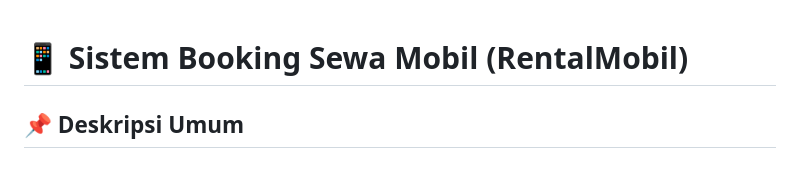
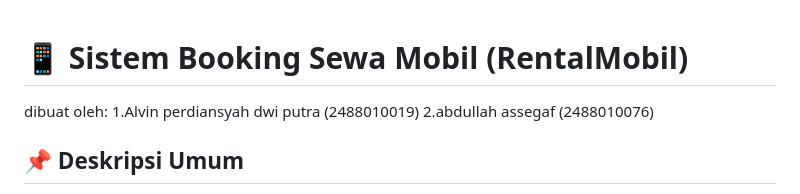
Before and after one commit to alvinperdiansyah/website-penyewaan-mobil, a Markdown page: README.md, the part around the change. Rendered like a GitHub page.

```diff
--- a/README.md
+++ b/README.md
@@ -1,4 +1,8 @@
 # 📱 Sistem Booking Sewa Mobil (RentalMobil)
+
+dibuat oleh:
+1.Alvin perdiansyah dwi putra (2488010019)
+2.abdullah assegaf (2488010076)
 
 ## 📌 Deskripsi Umum
 
```
